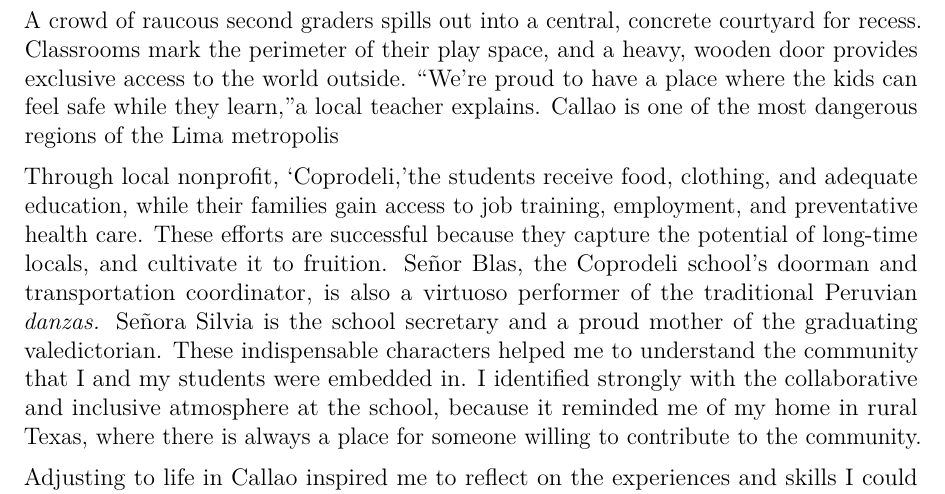
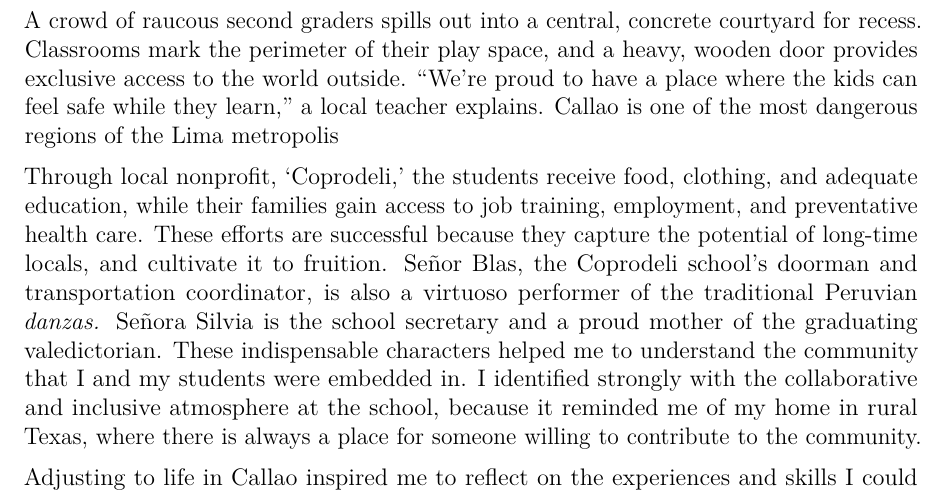
Before and after one commit to kaylikallina/medpersonalstatement, a LaTeX CV (cv_7.tex): part of page 1 of 2, cut so that both start at the same text. Compiled offline with pdfLaTeX.

Commit message:
Create cv_7.tex

```diff
--- a/cv_7.tex
+++ b/cv_7.tex
@@ -64,11 +64,11 @@
 \clearpage
 
 
-A crowd of raucous second graders spills out into a central, concrete courtyard for recess. Classrooms mark the perimeter of their play space, and a heavy, wooden door provides exclusive access to the world outside. \lq\lq We're proud to have a place where the kids can feel safe while they learn,\rq\rq a local teacher explains. Callao is one of the most dangerous regions of the Lima metropolis
+A crowd of raucous second graders spills out into a central, concrete courtyard for recess. Classrooms mark the perimeter of their play space, and a heavy, wooden door provides exclusive access to the world outside. \lq\lq We're proud to have a place where the kids can feel safe while they learn,\rq\rq\space a local teacher explains. Callao is one of the most dangerous regions of the Lima metropolis
 
 \medskip
 
-Through local nonprofit, \lq Coprodeli,\rq the students receive food, clothing, and adequate education, while their families gain access to job training, employment, and preventative health care. These efforts are successful because they capture the potential of long-time locals, and cultivate it to fruition. Se\~nor Blas, the Coprodeli school's doorman and transportation coordinator, is also a virtuoso performer of the traditional Peruvian \textit{danzas.} Se\~nora Silvia is the school secretary and a proud mother of the graduating valedictorian. These indispensable characters helped me to understand the community that I and my students were embedded in. I identified strongly with the collaborative and inclusive atmosphere at the school, because it reminded me of my home in rural Texas, where there is always a place for someone willing to contribute to the community.
+Through local nonprofit, \lq Coprodeli,\rq\space the students receive food, clothing, and adequate education, while their families gain access to job training, employment, and preventative health care. These efforts are successful because they capture the potential of long-time locals, and cultivate it to fruition. Se\~nor Blas, the Coprodeli school's doorman and transportation coordinator, is also a virtuoso performer of the traditional Peruvian \textit{danzas.} Se\~nora Silvia is the school secretary and a proud mother of the graduating valedictorian. These indispensable characters helped me to understand the community that I and my students were embedded in. I identified strongly with the collaborative and inclusive atmosphere at the school, because it reminded me of my home in rural Texas, where there is always a place for someone willing to contribute to the community.
 
 \medskip
 
```
